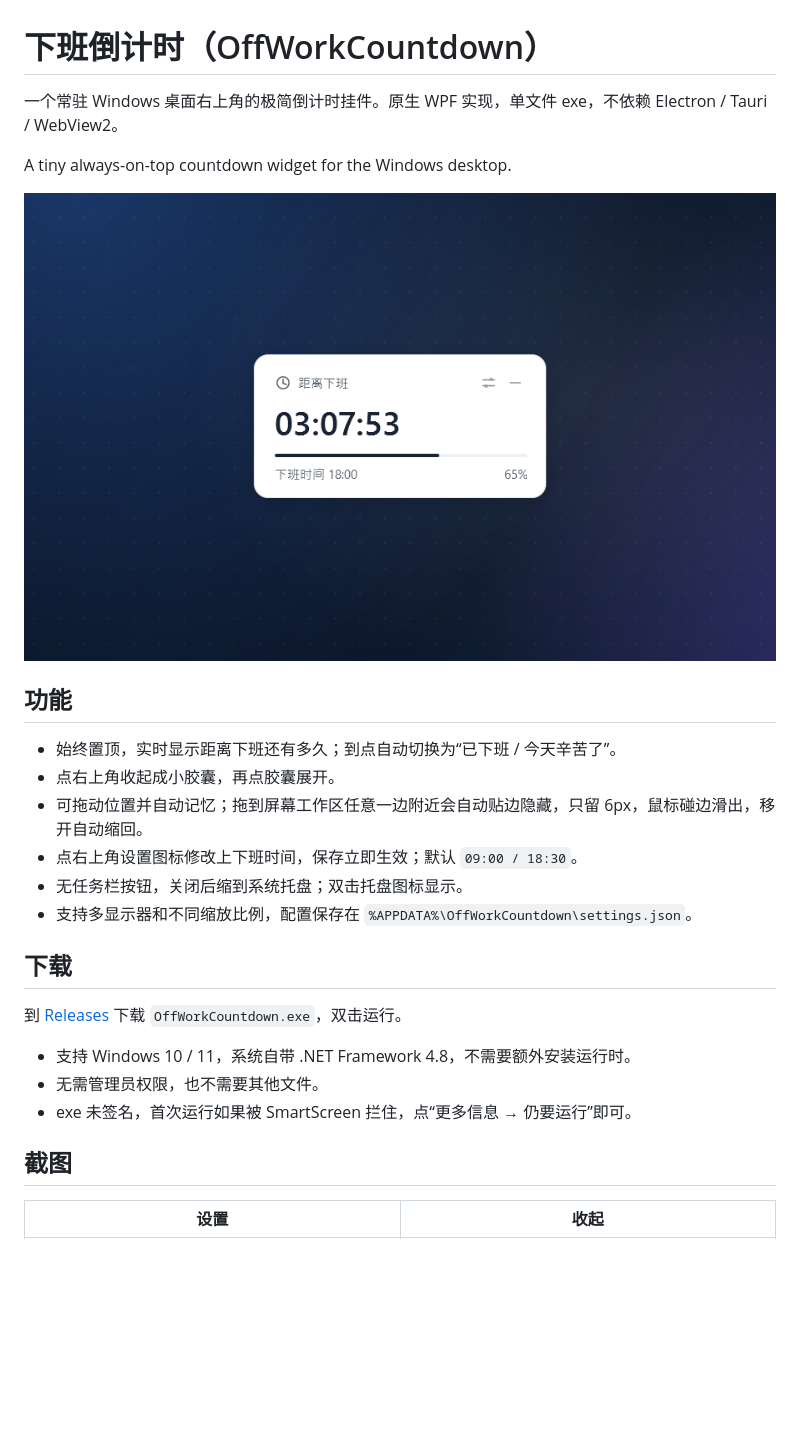
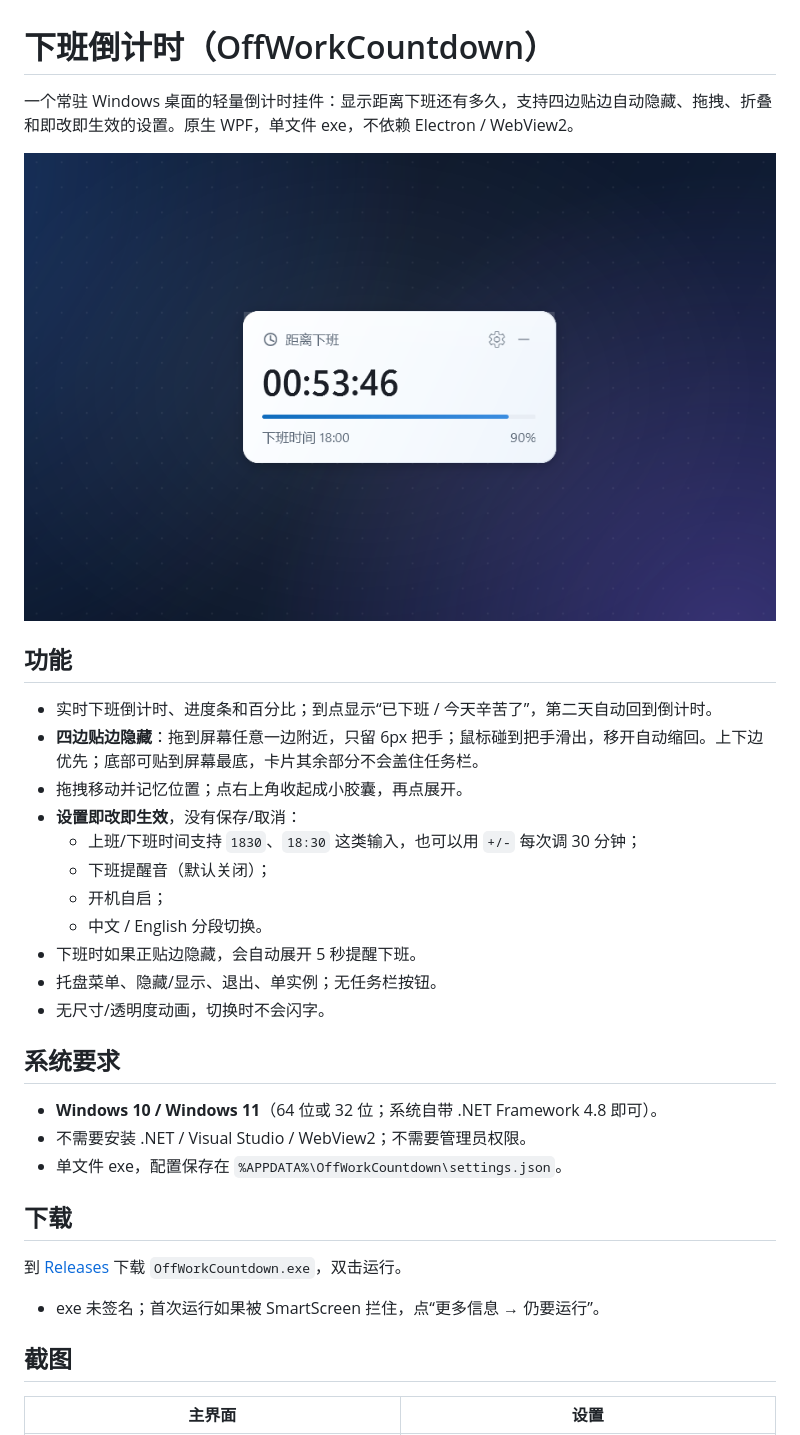
Before and after one commit to Guyu23/offwork-countdown, a Markdown page: README.md, the part around one of its changes. GitHub-like rendering; pictures changed too: preview.png; blank space fills up the shorter version.

```diff
--- a/README.md
+++ b/README.md
@@ -1,29 +1,36 @@
 # 下班倒计时（OffWorkCountdown）
 
-一个常驻 Windows 桌面右上角的极简倒计时挂件。原生 WPF 实现，单文件 exe，不依赖 Electron / Tauri / WebView2。
-
-A tiny always-on-top countdown widget for the Windows desktop.
+一个常驻 Windows 桌面的轻量倒计时挂件：显示距离下班还有多久，支持四边贴边自动隐藏、拖拽、折叠和即改即生效的设置。原生 WPF，单文件 exe，不依赖 Electron / WebView2。
 
 ![下班倒计时](preview.png)
 
 ## 功能
 
-- 始终置顶，实时显示距离下班还有多久；到点自动切换为“已下班 / 今天辛苦了”。
-- 点右上角收起成小胶囊，再点胶囊展开。
-- 可拖动位置并自动记忆；拖到屏幕工作区任意一边附近会自动贴边隐藏，只留 6px，鼠标碰边滑出，移开自动缩回。
-- 点右上角设置图标修改上下班时间，保存立即生效；默认 `09:00 / 18:30`。
-- 无任务栏按钮，关闭后缩到系统托盘；双击托盘图标显示。
-- 支持多显示器和不同缩放比例，配置保存在 `%APPDATA%\OffWorkCountdown\settings.json`。
+- 实时下班倒计时、进度条和百分比；到点显示“已下班 / 今天辛苦了”，第二天自动回到倒计时。
+- **四边贴边隐藏**：拖到屏幕任意一边附近，只留 6px 把手；鼠标碰到把手滑出，移开自动缩回。上下边优先；底部可贴到屏幕最底，卡片其余部分不会盖住任务栏。
+- 拖拽移动并记忆位置；点右上角收起成小胶囊，再点展开。
+- **设置即改即生效**，没有保存/取消：
+  - 上班/下班时间支持 `1830`、`18:30` 这类输入，也可以用 `+/-` 每次调 30 分钟；
+  - 下班提醒音（默认关闭）；
+  - 开机自启；
+  - 中文 / English 分段切换。
+- 下班时如果正贴边隐藏，会自动展开 5 秒提醒下班。
+- 托盘菜单、隐藏/显示、退出、单实例；无任务栏按钮。
+- 无尺寸/透明度动画，切换时不会闪字。
+
+## 系统要求
+
+- **Windows 10 / Windows 11**（64 位或 32 位；系统自带 .NET Framework 4.8 即可）。
+- 不需要安装 .NET / Visual Studio / WebView2；不需要管理员权限。
+- 单文件 exe，配置保存在 `%APPDATA%\OffWorkCountdown\settings.json`。
 
 ## 下载
 
 到 [Releases](https://github.com/Guyu23/offwork-countdown/releases/latest) 下载 `OffWorkCountdown.exe`，双击运行。
 
-- 支持 Windows 10 / 11，系统自带 .NET Framework 4.8，不需要额外安装运行时。
-- 无需管理员权限，也不需要其他文件。
-- exe 未签名，首次运行如果被 SmartScreen 拦住，点“更多信息 → 仍要运行”即可。
+- exe 未签名；首次运行如果被 SmartScreen 拦住，点“更多信息 → 仍要运行”。
 
 ## 截图
 
-| 设置 | 收起 |
+| 主界面 | 设置 |
 | --- | --- |
```
Also changed, not shown: other parts of README.md (+12 -3 lines), preview-collapsed.png, preview-settings.png, 6 other files.
